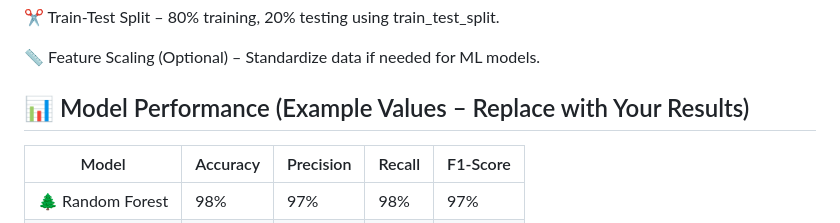
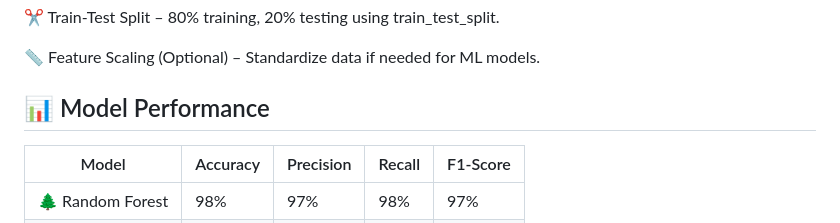
Before and after one commit to Praneeth-Bathini/An-Effective-Classification-of-DDoS-Attacks-using-ML, a Markdown page: README.md, the part around the change. Drawn GitHub-style.

```diff
--- a/README.md
+++ b/README.md
@@ -60,7 +60,7 @@ graph TD;
 📏 Feature Scaling (Optional) – Standardize data if needed for ML models.
 
 
-## 📊 Model Performance (Example Values – Replace with Your Results)
+## 📊 Model Performance
 
 | Model            | Accuracy | Precision | Recall | F1-Score |
 |------------------|----------|-----------|--------|----------|
```
